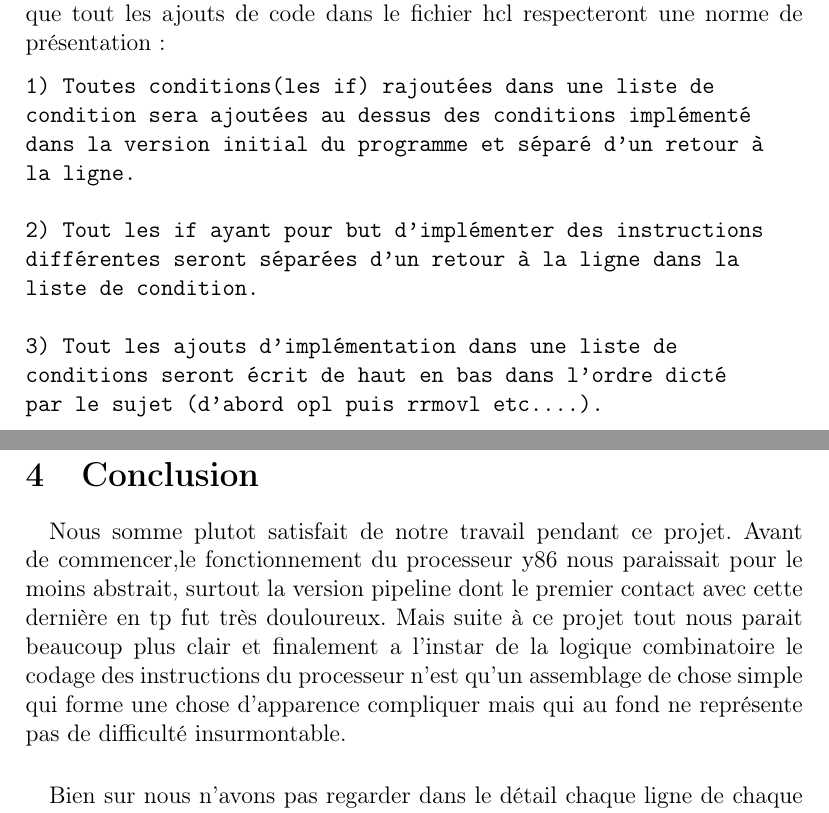
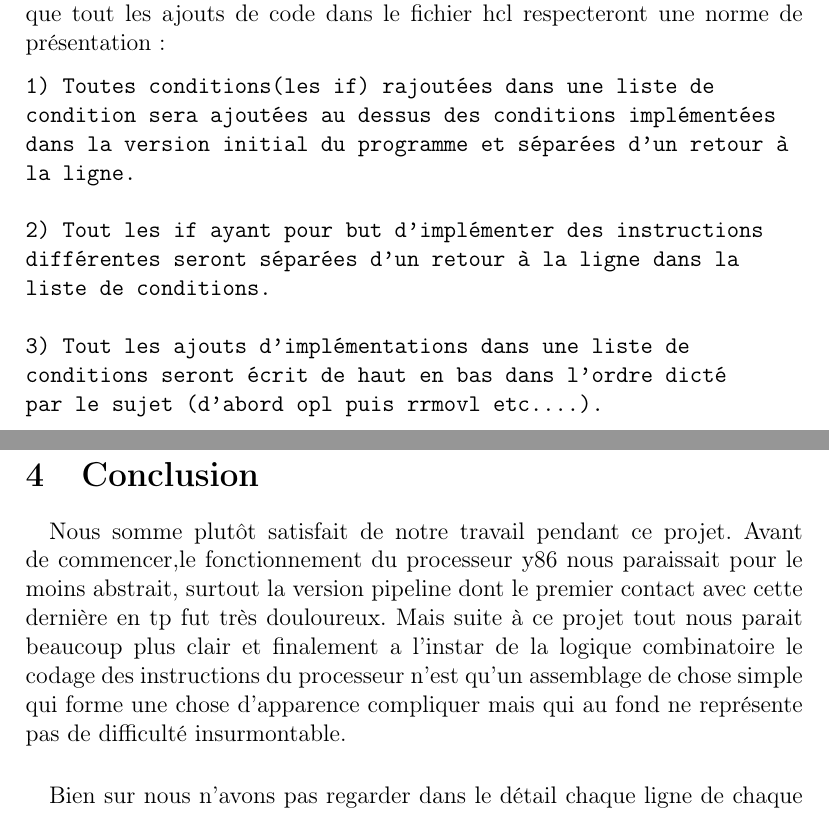
Before and after one commit to Raitei3/Archi_Project, a LaTeX document (Rapport.tex): two parts of pages 4 and 11 of 11, joined at a grey line, cut so that both start at the same text. Compiled offline with pdfLaTeX.

Commit message:
Correction

```diff
--- a/Rapport.tex
+++ b/Rapport.tex
@@ -67,15 +67,15 @@ s’agira de jouer avec le simulateur afin de bien gérer le comportement de nos
 \paragraph{} Pour finir nous ajouterons que par soucis de clarté nous avons décider que tout les ajouts de code dans le fichier hcl respecteront une norme de présentation:
 \begin{verbatim}
 1) Toutes conditions(les if) rajoutées dans une liste de
-condition sera ajoutées au dessus des conditions implémenté
-dans la version initial du programme et séparé d'un retour à
+condition sera ajoutées au dessus des conditions implémentées
+dans la version initial du programme et séparées d'un retour à
 la ligne.
 
 2) Tout les if ayant pour but d’implémenter des instructions
 différentes seront séparées d'un retour à la ligne dans la
-liste de condition.
+liste de conditions.
 
-3) Tout les ajouts d'implémentation dans une liste de
+3) Tout les ajouts d'implémentations dans une liste de
 conditions seront écrit de haut en bas dans l'ordre dicté
 par le sujet (d’abord opl puis rrmovl etc....).
 \end{verbatim}
@@ -180,7 +180,7 @@ Nous avons donc fait en sorte que quand le processeur exécute une instruction t
 
 \section{Conclusion}
 
-\paragraph{} Nous somme plutot satisfait de notre travail pendant ce projet. Avant de commencer,le fonctionnement du processeur y86 nous paraissait pour le moins abstrait, surtout la version pipeline dont le premier contact avec cette dernière en tp fut très douloureux. Mais suite à ce projet tout nous parait beaucoup plus clair et finalement a l'instar de la logique combinatoire le codage des instructions du processeur n'est qu'un assemblage de chose simple qui forme une chose d'apparence compliquer mais qui au fond ne représente pas de difficulté insurmontable.
+\paragraph{} Nous somme plutôt satisfait de notre travail pendant ce projet. Avant de commencer,le fonctionnement du processeur y86 nous paraissait pour le moins abstrait, surtout la version pipeline dont le premier contact avec cette dernière en tp fut très douloureux. Mais suite à ce projet tout nous parait beaucoup plus clair et finalement a l'instar de la logique combinatoire le codage des instructions du processeur n'est qu'un assemblage de chose simple qui forme une chose d'apparence compliquer mais qui au fond ne représente pas de difficulté insurmontable.
 
 \paragraph{} Bien sur nous n'avons pas regarder dans le détail chaque ligne de chaque fichier du simulateur et certaine parti nous échappe encore mais nous pensons avoir bien assimilé les détails technique que ce projet visait à nous faire comprendre. Cela devrait être une très bonne préparation a l’examen final de fin d'année.
 
```
